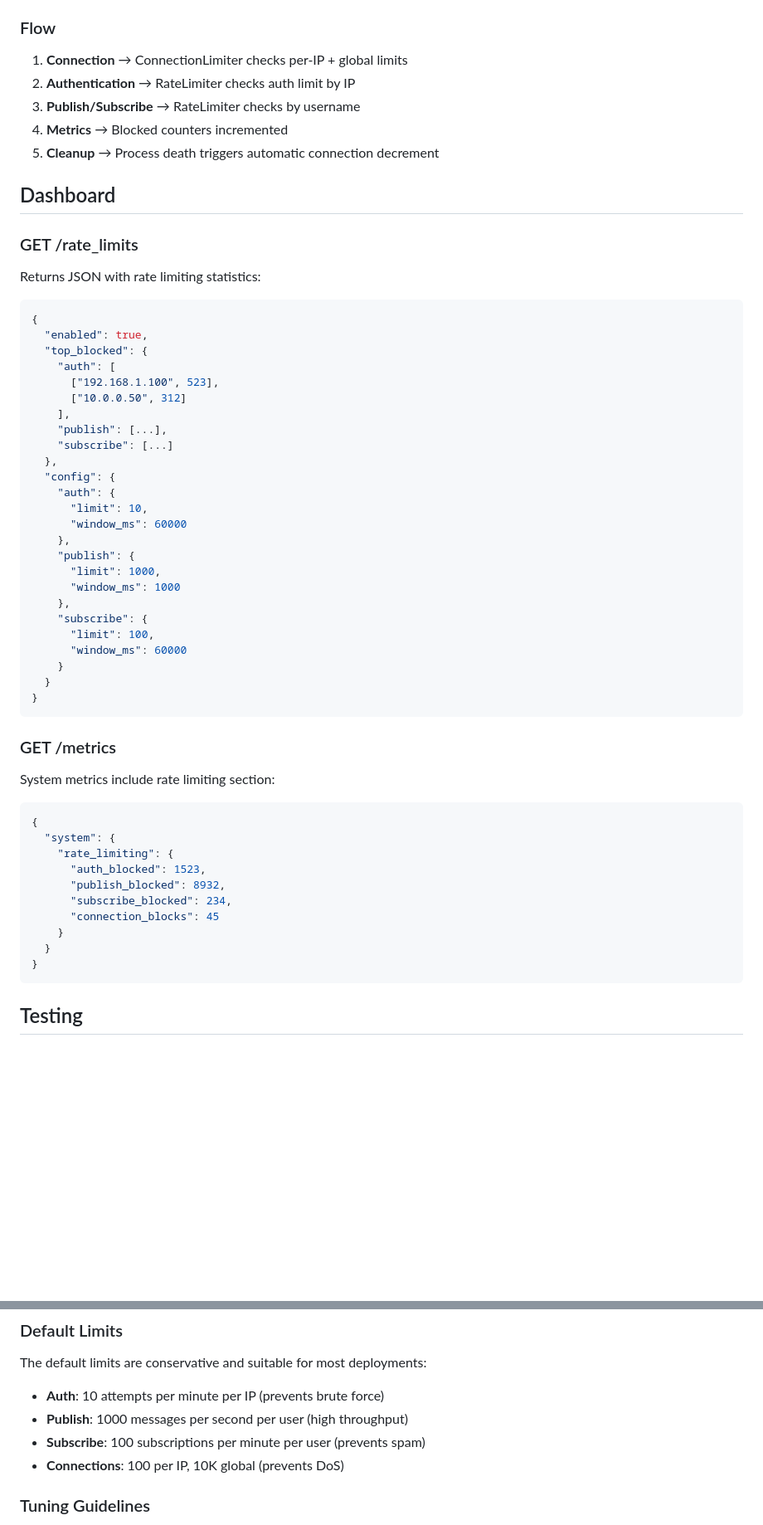
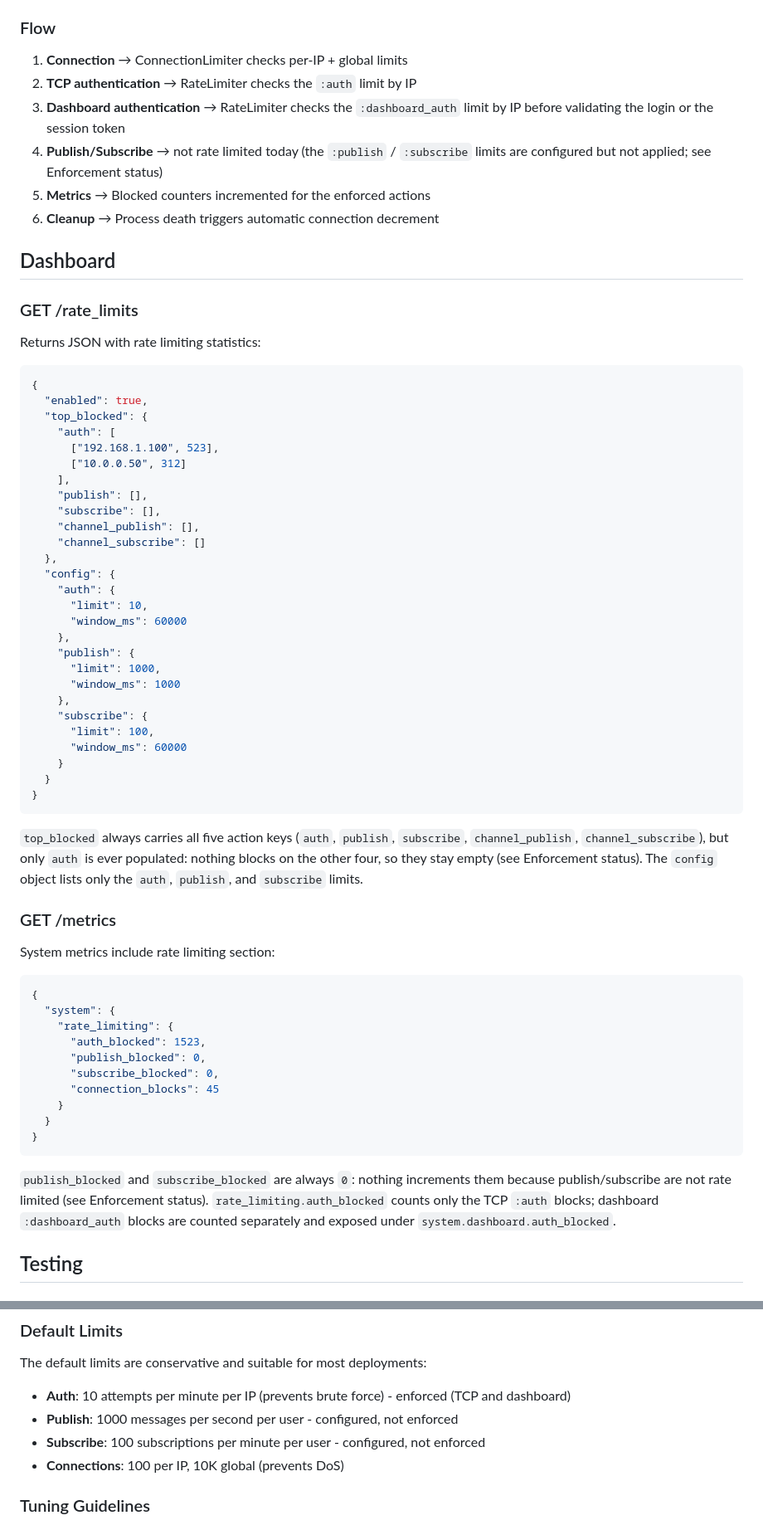
Before and after one commit to HectorIFC/malachi, a Markdown page: docs/RATE_LIMITING.md, 2 parts joined by grey strips. Shown at 83% size. GitHub-like rendering; blank space fills up the shorter version.

````diff
--- a/docs/RATE_LIMITING.md
+++ b/docs/RATE_LIMITING.md
@@ -131,10 +147,13 @@ seconds, and a JSON body:
 ### Flow
 
 1. **Connection** → ConnectionLimiter checks per-IP + global limits
-2. **Authentication** → RateLimiter checks auth limit by IP
-3. **Publish/Subscribe** → RateLimiter checks by username
-4. **Metrics** → Blocked counters incremented
-5. **Cleanup** → Process death triggers automatic connection decrement
+2. **TCP authentication** → RateLimiter checks the `:auth` limit by IP
+3. **Dashboard authentication** → RateLimiter checks the `:dashboard_auth` limit by IP before validating the
+   login or the session token
+4. **Publish/Subscribe** → not rate limited today (the `:publish` / `:subscribe` limits are configured but
+   not applied; see Enforcement status)
+5. **Metrics** → Blocked counters incremented for the enforced actions
+6. **Cleanup** → Process death triggers automatic connection decrement
 
 ## Dashboard
 
@@ -150,8 +169,10 @@ Returns JSON with rate limiting statistics:
       ["192.168.1.100", 523],
       ["10.0.0.50", 312]
     ],
-    "publish": [...],
-    "subscribe": [...]
+    "publish": [],
+    "subscribe": [],
+    "channel_publish": [],
+    "channel_subscribe": []
   },
   "config": {
     "auth": {
@@ -170,6 +191,10 @@ Returns JSON with rate limiting statistics:
 }
 ```
 
+`top_blocked` always carries all five action keys (`auth`, `publish`, `subscribe`, `channel_publish`,
+`channel_subscribe`), but only `auth` is ever populated: nothing blocks on the other four, so they stay empty
+(see Enforcement status). The `config` object lists only the `auth`, `publish`, and `subscribe` limits.
+
 ### GET /metrics
 
 System metrics include rate limiting section:
@@ -179,13 +204,18 @@ System metrics include rate limiting section:
   "system": {
     "rate_limiting": {
       "auth_blocked": 1523,
-      "publish_blocked": 8932,
-      "subscribe_blocked": 234,
+      "publish_blocked": 0,
+      "subscribe_blocked": 0,
       "connection_blocks": 45
     }
   }
 }
 ```
+
+`publish_blocked` and `subscribe_blocked` are always `0`: nothing increments them because publish/subscribe
+are not rate limited (see Enforcement status). `rate_limiting.auth_blocked` counts only the TCP `:auth`
+blocks; dashboard `:dashboard_auth` blocks are counted separately and exposed under
+`system.dashboard.auth_blocked`.
 
 ## Testing
 
@@ -325,9 +355,9 @@ iex> Malachi.ConnectionLimiter.unregister_connection(pid)
 
 The default limits are conservative and suitable for most deployments:
 
-- **Auth**: 10 attempts per minute per IP (prevents brute force)
-- **Publish**: 1000 messages per second per user (high throughput)
-- **Subscribe**: 100 subscriptions per minute per user (prevents spam)
+- **Auth**: 10 attempts per minute per IP (prevents brute force) - enforced (TCP and dashboard)
+- **Publish**: 1000 messages per second per user - configured, not enforced
+- **Subscribe**: 100 subscriptions per minute per user - configured, not enforced
 - **Connections**: 100 per IP, 10K global (prevents DoS)
 
 ### Tuning Guidelines
````
Also changed, not shown: other parts of docs/RATE_LIMITING.md (+25 -8 lines), README.md (+1 -1 lines).
